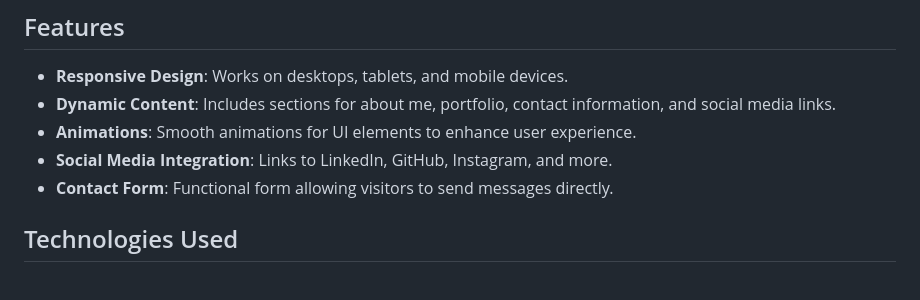
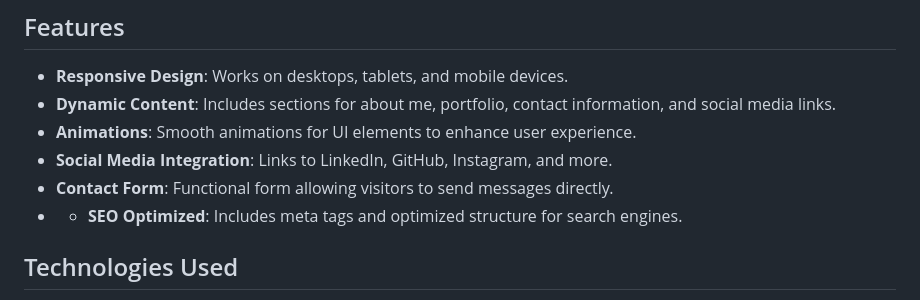
Before and after one commit to Mahadevv01/MohitSharma.github.io, a Markdown page: README.md, the part around the change. Drawn GitHub-style.

```diff
--- a/README.md
+++ b/README.md
@@ -20,6 +20,7 @@ This is a personal portfolio website built to showcase my work, skills, and expe
 - **Animations**: Smooth animations for UI elements to enhance user experience.
 - **Social Media Integration**: Links to LinkedIn, GitHub, Instagram, and more.
 - **Contact Form**: Functional form allowing visitors to send messages directly.
+- - **SEO Optimized**: Includes meta tags and optimized structure for search engines.
 
 
 ## Technologies Used
```
